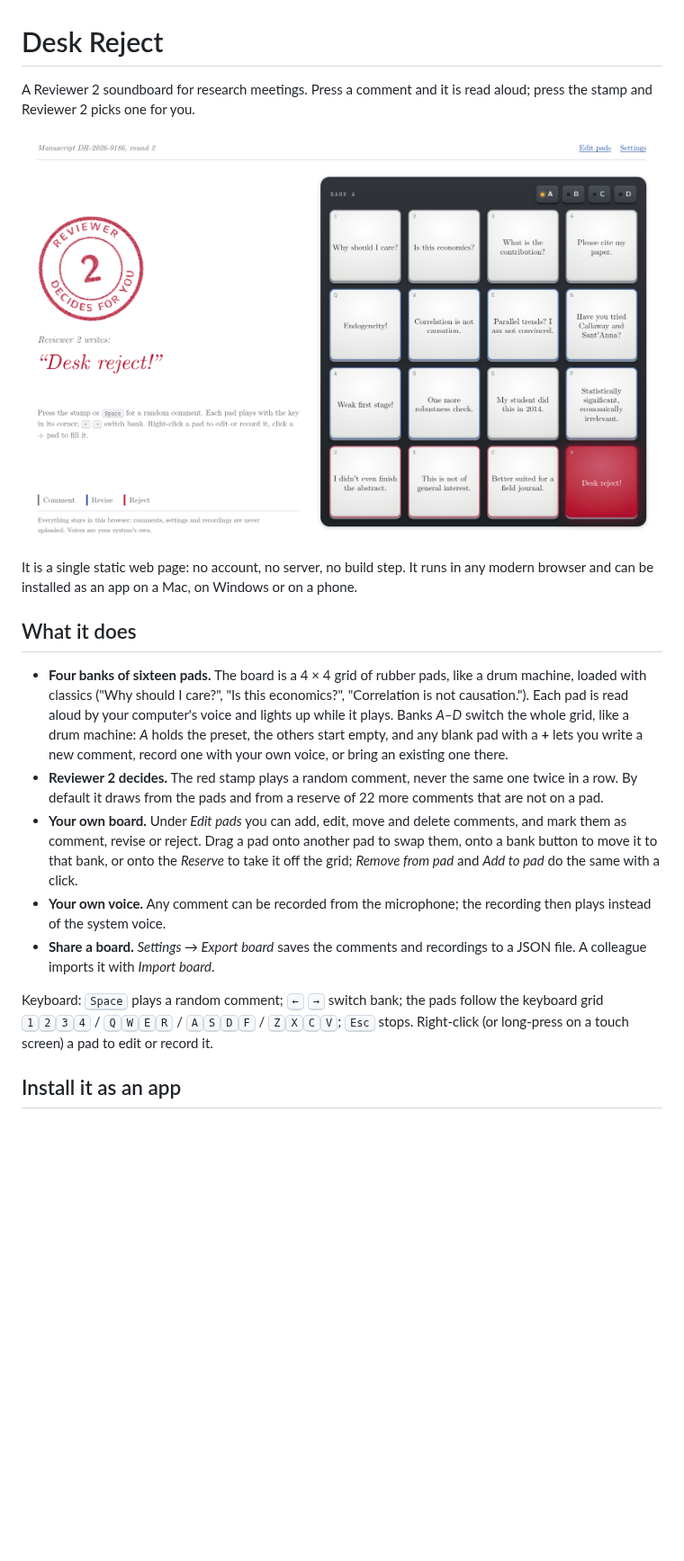
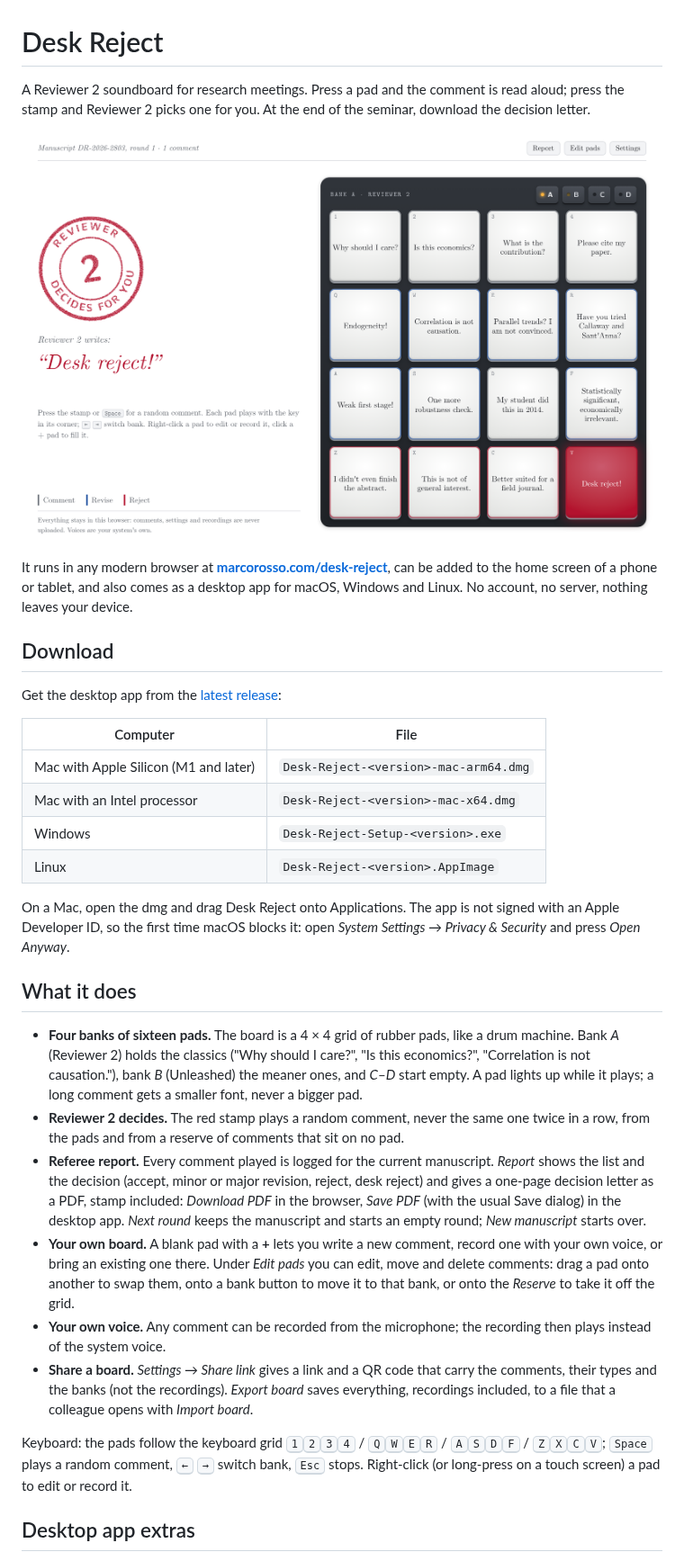
Before and after one commit to marcorosso768/desk-reject, a Markdown page: README.md, the part around one of its changes. Shown at 90% size. Rendered like a GitHub page; pictures changed too: docs/screenshot.png; blank space fills up the shorter version.

Commit message:
Desk Reject 1.1.0
Referee report with PDF download, share links with QR code, shortcuts in other apps (desktop), automatic updates on macOS, bank B "Unleashed" in the preset, buttons instead of links.

```diff
--- a/README.md
+++ b/README.md
@@ -1,20 +1,34 @@
 # Desk Reject
 
-A Reviewer 2 soundboard for research meetings. Press a comment and it is read aloud; press the stamp and Reviewer 2 picks one for you.
+A Reviewer 2 soundboard for research meetings. Press a pad and the comment is read aloud; press the stamp and Reviewer 2 picks one for you. At the end of the seminar, download the decision letter.
 
 ![Desk Reject](docs/screenshot.png)
 
-It is a single static web page: no account, no server, no build step. It runs in any modern browser and can be installed as an app on a Mac, on Windows or on a phone.
+It runs in any modern browser at **[marcorosso.com/desk-reject](https://marcorosso.com/desk-reject/)**, can be added to the home screen of a phone or tablet, and also comes as a desktop app for macOS, Windows and Linux. No account, no server, nothing leaves your device.
+
+## Download
+
+Get the desktop app from the [latest release](https://github.com/marcorosso768/desk-reject/releases/latest):
+
+| Computer | File |
+|---|---|
+| Mac with Apple Silicon (M1 and later) | `Desk-Reject-<version>-mac-arm64.dmg` |
+| Mac with an Intel processor | `Desk-Reject-<version>-mac-x64.dmg` |
+| Windows | `Desk-Reject-Setup-<version>.exe` |
+| Linux | `Desk-Reject-<version>.AppImage` |
+
+On a Mac, open the dmg and drag Desk Reject onto Applications. The app is not signed with an Apple Developer ID, so the first time macOS blocks it: open *System Settings → Privacy & Security* and press *Open Anyway*.
 
 ## What it does
 
-- **Four banks of sixteen pads.** The board is a 4 × 4 grid of rubber pads, like a drum machine, loaded with classics ("Why should I care?", "Is this economics?", "Correlation is not causation."). Each pad is read aloud by your computer's voice and lights up while it plays. Banks *A*–*D* switch the whole grid, like a drum machine: *A* holds the preset, the others start empty, and any blank pad with a **+** lets you write a new comment, record one with your own voice, or bring an existing one there.
-- **Reviewer 2 decides.** The red stamp plays a random comment, never the same one twice in a row. By default it draws from the pads and from a reserve of 22 more comments that are not on a pad.
-- **Your own board.** Under *Edit pads* you can add, edit, move and delete comments, and mark them as comment, revise or reject. Drag a pad onto another pad to swap them, onto a bank button to move it to that bank, or onto the *Reserve* to take it off the grid; *Remove from pad* and *Add to pad* do the same with a click.
+- **Four banks of sixteen pads.** The board is a 4 × 4 grid of rubber pads, like a drum machine. Bank *A* (Reviewer 2) holds the classics ("Why should I care?", "Is this economics?", "Correlation is not causation."), bank *B* (Unleashed) the meaner ones, and *C*–*D* start empty. A pad lights up while it plays; a long comment gets a smaller font, never a bigger pad.
+- **Reviewer 2 decides.** The red stamp plays a random comment, never the same one twice in a row, from the pads and from a reserve of comments that sit on no pad.
+- **Referee report.** Every comment played is logged for the current manuscript. *Report* shows the list and the decision (accept, minor or major revision, reject, desk reject) and gives a one-page decision letter as a PDF, stamp included: *Download PDF* in the browser, *Save PDF* (with the usual Save dialog) in the desktop app. *Next round* keeps the manuscript and starts an empty round; *New manuscript* starts over.
+- **Your own board.** A blank pad with a **+** lets you write a new comment, record one with your own voice, or bring an existing one there. Under *Edit pads* you can edit, move and delete comments: drag a pad onto another to swap them, onto a bank button to move it to that bank, or onto the *Reserve* to take it off the grid.
 - **Your own voice.** Any comment can be recorded from the microphone; the recording then plays instead of the system voice.
-- **Share a board.** *Settings → Export board* saves the comments and recordings to a JSON file. A colleague imports it with *Import board*.
+- **Share a board.** *Settings → Share link* gives a link and a QR code that carry the comments, their types and the banks (not the recordings). *Export board* saves everything, recordings included, to a file that a colleague opens with *Import board*.
 
-Keyboard: <kbd>Space</kbd> plays a random comment; <kbd>←</kbd> <kbd>→</kbd> switch bank; the pads follow the keyboard grid <kbd>1</kbd><kbd>2</kbd><kbd>3</kbd><kbd>4</kbd> / <kbd>Q</kbd><kbd>W</kbd><kbd>E</kbd><kbd>R</kbd> / <kbd>A</kbd><kbd>S</kbd><kbd>D</kbd><kbd>F</kbd> / <kbd>Z</kbd><kbd>X</kbd><kbd>C</kbd><kbd>V</kbd>; <kbd>Esc</kbd> stops. Right-click (or long-press on a touch screen) a pad to edit or record it.
+Keyboard: the pads follow the keyboard grid <kbd>1</kbd><kbd>2</kbd><kbd>3</kbd><kbd>4</kbd> / <kbd>Q</kbd><kbd>W</kbd><kbd>E</kbd><kbd>R</kbd> / <kbd>A</kbd><kbd>S</kbd><kbd>D</kbd><kbd>F</kbd> / <kbd>Z</kbd><kbd>X</kbd><kbd>C</kbd><kbd>V</kbd>; <kbd>Space</kbd> plays a random comment, <kbd>←</kbd> <kbd>→</kbd> switch bank, <kbd>Esc</kbd> stops. Right-click (or long-press on a touch screen) a pad to edit or record it.
 
-## Install it as an app
+## Desktop app extras
 
```
Also changed, not shown: other parts of README.md (+24 -47 lines), 17 other files.
